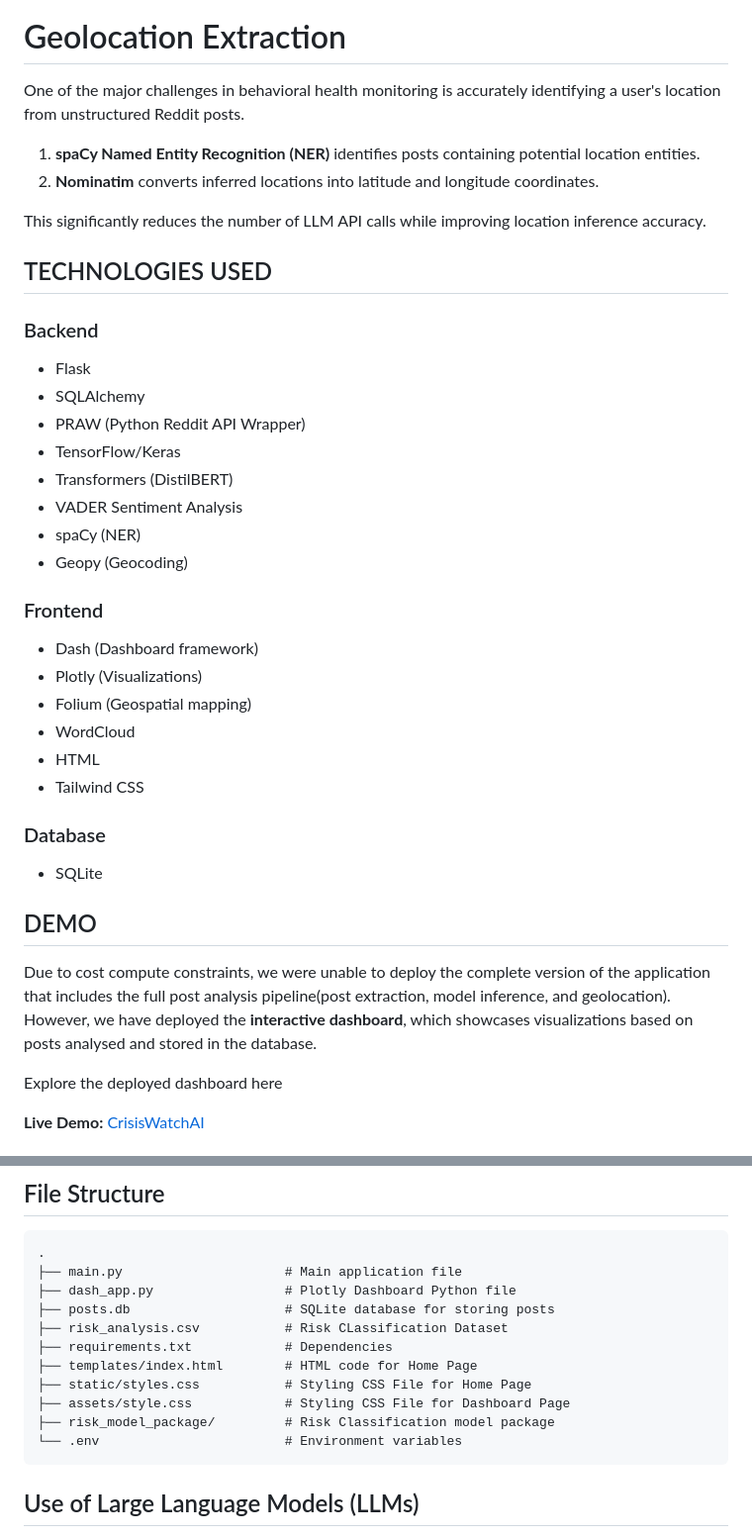
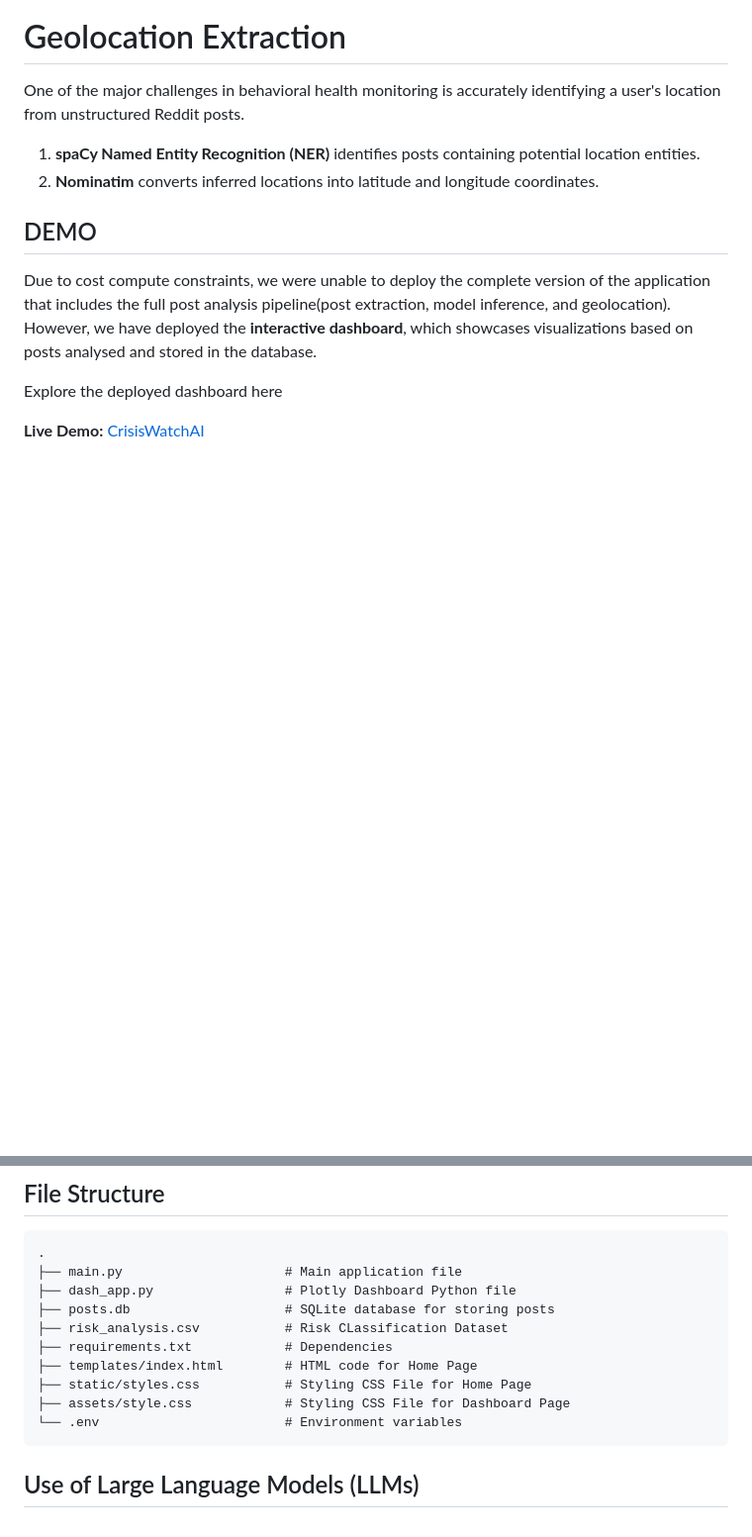
Before and after one commit to gokulan006/CrisisWatch-AI, a Markdown page: README.md, 2 parts joined by grey strips. Shown at 99% size. Rendered like a GitHub page; blank space fills up the shorter version.

````diff
--- a/README.md
+++ b/README.md
@@ -135,36 +135,8 @@ A **DistilBERT-based transformer model** was fine-tuned to classify Reddit posts
 One of the major challenges in behavioral health monitoring is accurately identifying a user's location from unstructured Reddit posts.
 
 1. **spaCy Named Entity Recognition (NER)** identifies posts containing potential location entities.
-3. **Nominatim** converts inferred locations into latitude and longitude coordinates.
+2. **Nominatim** converts inferred locations into latitude and longitude coordinates.
 
-This significantly reduces the number of LLM API calls while improving location inference accuracy.
-
-
-## TECHNOLOGIES USED
-
-### Backend
-
-- Flask
-- SQLAlchemy
-- PRAW (Python Reddit API Wrapper)
-- TensorFlow/Keras
-- Transformers (DistilBERT)
-- VADER Sentiment Analysis
-- spaCy (NER)
-- Geopy (Geocoding)
-
-### Frontend
-
-- Dash (Dashboard framework)
-- Plotly (Visualizations)
-- Folium (Geospatial mapping)
-- WordCloud
-- HTML
-- Tailwind CSS
-
-### Database
-
-- SQLite
 
 ## DEMO
 Due to cost compute constraints, we were unable to deploy the complete version of the application that includes the full post analysis pipeline(post extraction, model inference, and geolocation).
@@ -228,7 +200,6 @@ Explore the deployed dashboard here
 ├── templates/index.html        # HTML code for Home Page
 ├── static/styles.css           # Styling CSS File for Home Page
 ├── assets/style.css            # Styling CSS File for Dashboard Page
-├── risk_model_package/         # Risk Classification model package
 └── .env                        # Environment variables
 ```
 
````
